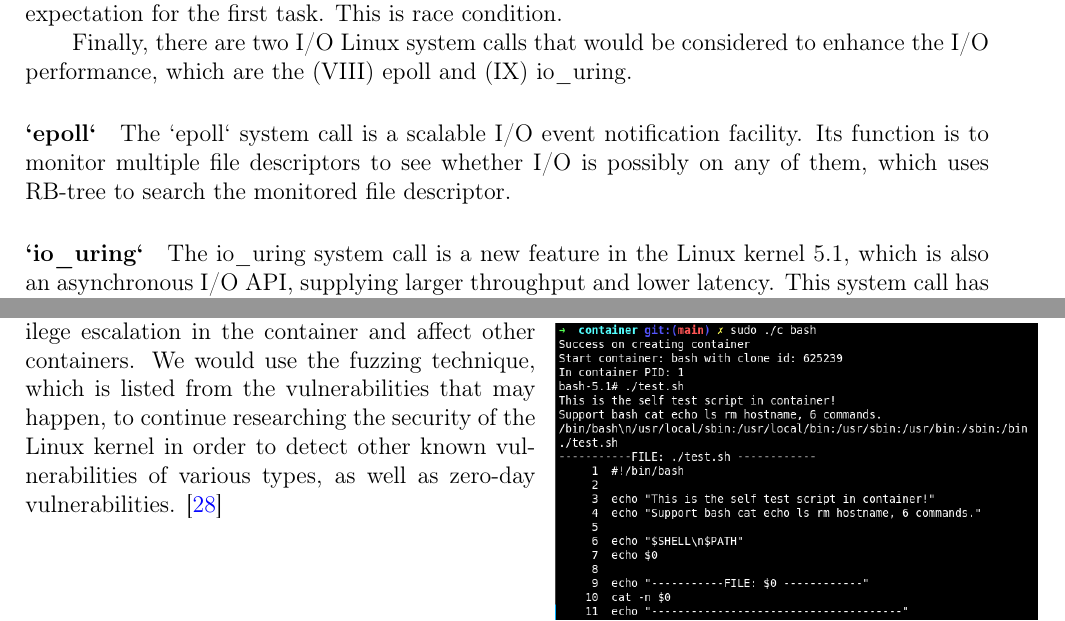
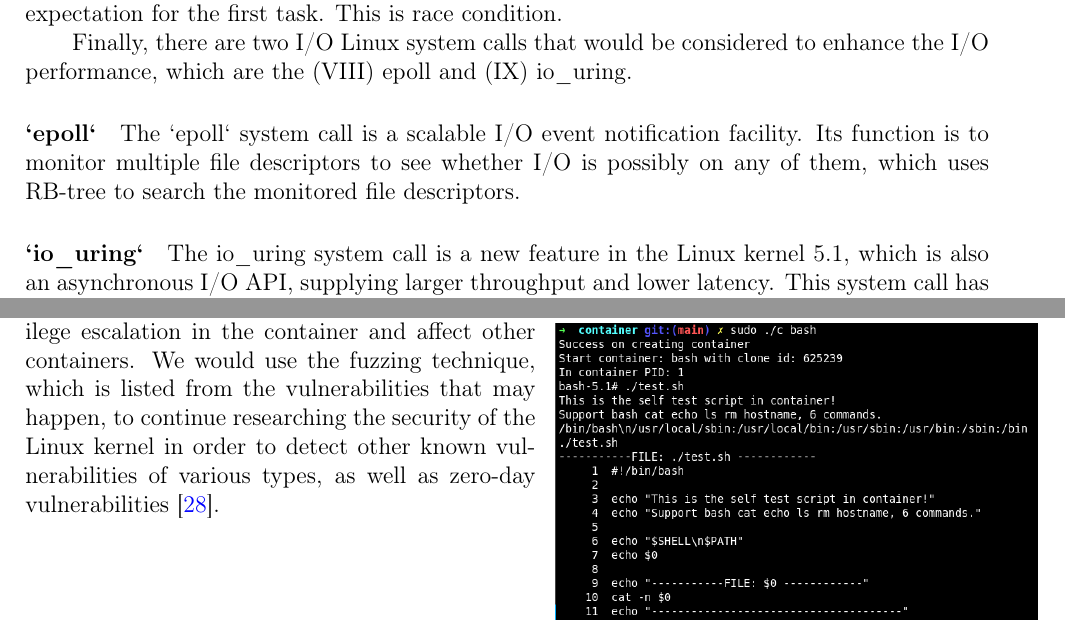
Before and after one commit to 25077667/Container_Security, a LaTeX document (report/apply/main.tex): two parts of pages 3 and 6 of 10, joined at a grey line, cut so that both start at the same text. Compiled offline with pdfLaTeX.

Commit message:
Fix cite before period, and add (s)

```diff
--- a/report/apply/main.tex
+++ b/report/apply/main.tex
@@ -251,7 +251,7 @@ the I/O performance, which are the (\RN{8}) epoll and (\RN{9}) io\_uring.
 \paragraph{`epoll`}
 The `epoll` system call is a scalable I/O event notification facility. Its function
 is to monitor multiple file descriptors to see whether I/O is possibly on any of
-them, which uses RB-tree to search the monitored file descriptor.
+them, which uses RB-tree to search the monitored file descriptors.
 
 \paragraph{`io\_uring`}
 The io\_uring system call is a new feature in the Linux kernel 5.1, which is also an
@@ -446,7 +446,7 @@ vulnerabilities that may happen, which is shown in Figure \ref*{Fig:sc}.
 This project would find a vulnerability of privilege escalation in the container and affect
 other containers. We would use the fuzzing technique, which is listed from the vulnerabilities
 that may happen, to continue researching the security of the Linux kernel in order to detect
-other known vulnerabilities of various types, as well as zero-day vulnerabilities. \cite{Fuzzing}
+other known vulnerabilities of various types, as well as zero-day vulnerabilities \cite{Fuzzing}.
 
 \subsubsection{Implementing Patch and Pull Request}
 Being a security researcher, we cannot just only exploit the software, but also give patches to
```
Also changed, not shown: report/apply/main.pdf.
